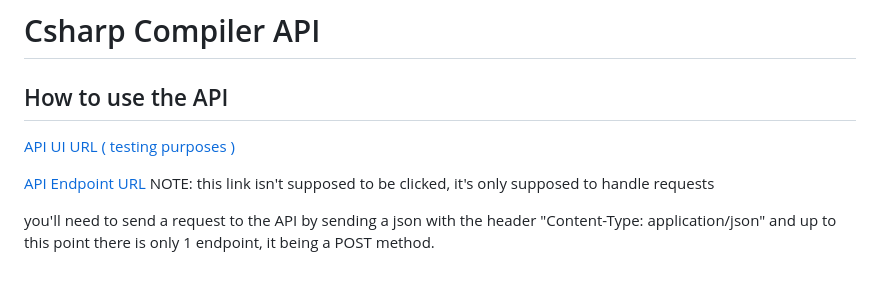
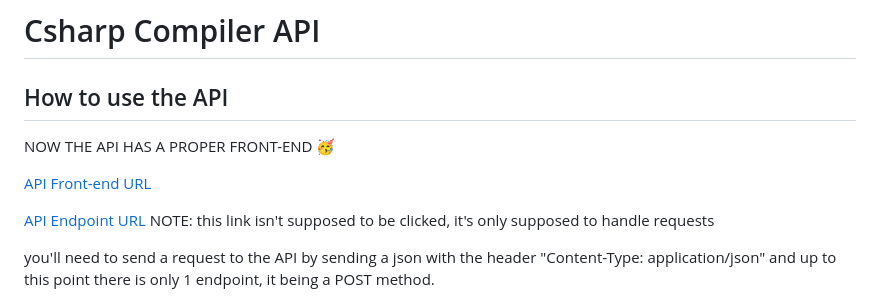
Before and after one commit to Etozinhachan/CsCompilerApi, a Markdown page: README.md, the part around the change. Drawn GitHub-style; blank space fills up the shorter version.

```diff
--- a/README.md
+++ b/README.md
@@ -2,7 +2,9 @@
 
  ## How to use the API
 
-[API UI URL ( testing purposes )](https://cscompilerapi.onrender.com/index.html)
+NOW THE API HAS A PROPER FRONT-END 🥳
+
+[API Front-end URL](https://cscompilerapi.onrender.com/index.html)
 
 [API Endpoint URL](https://cscompilerapi.onrender.com/api/Test/CompileCode) NOTE: this link isn't supposed to be clicked, it's only supposed to handle requests
 
```
